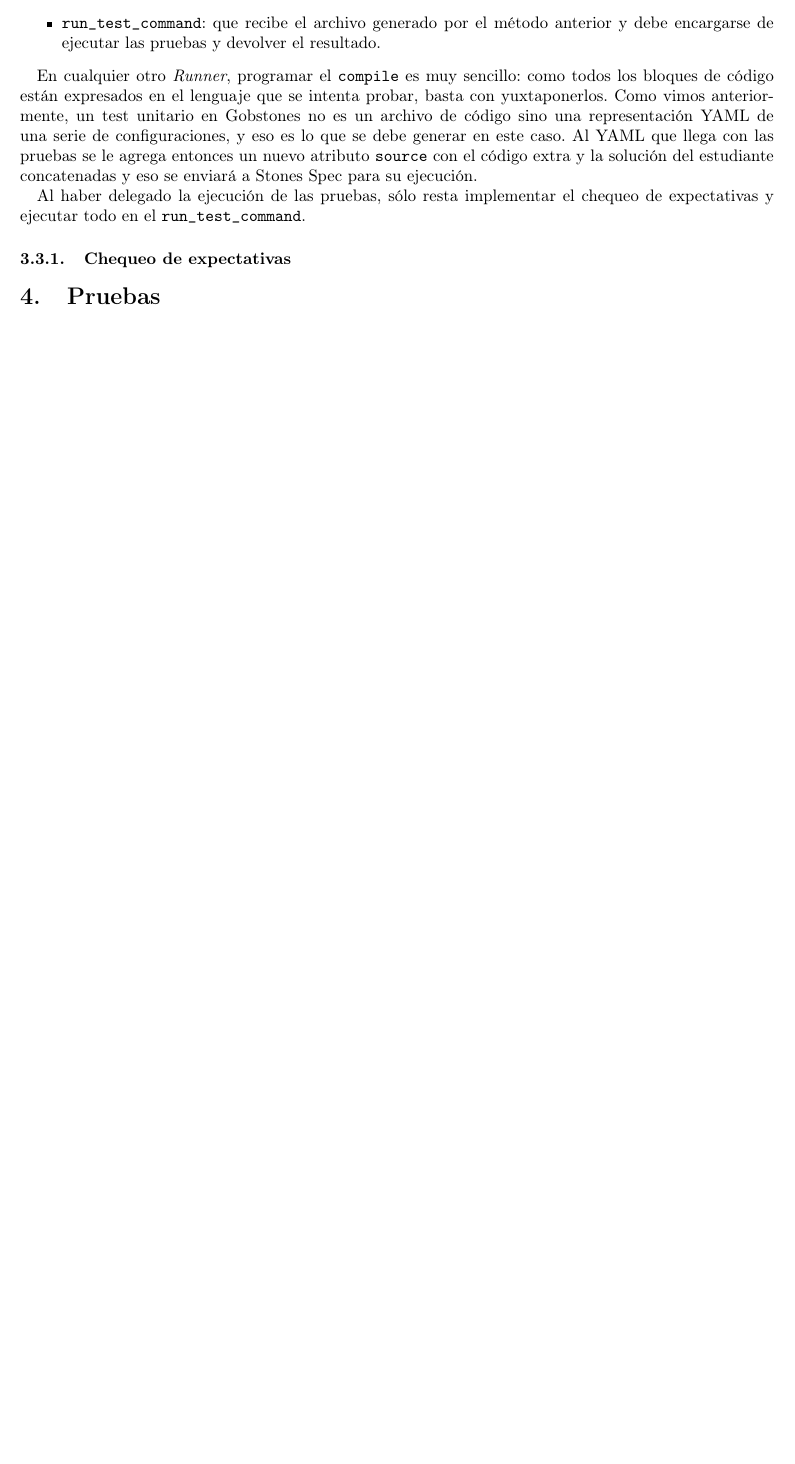
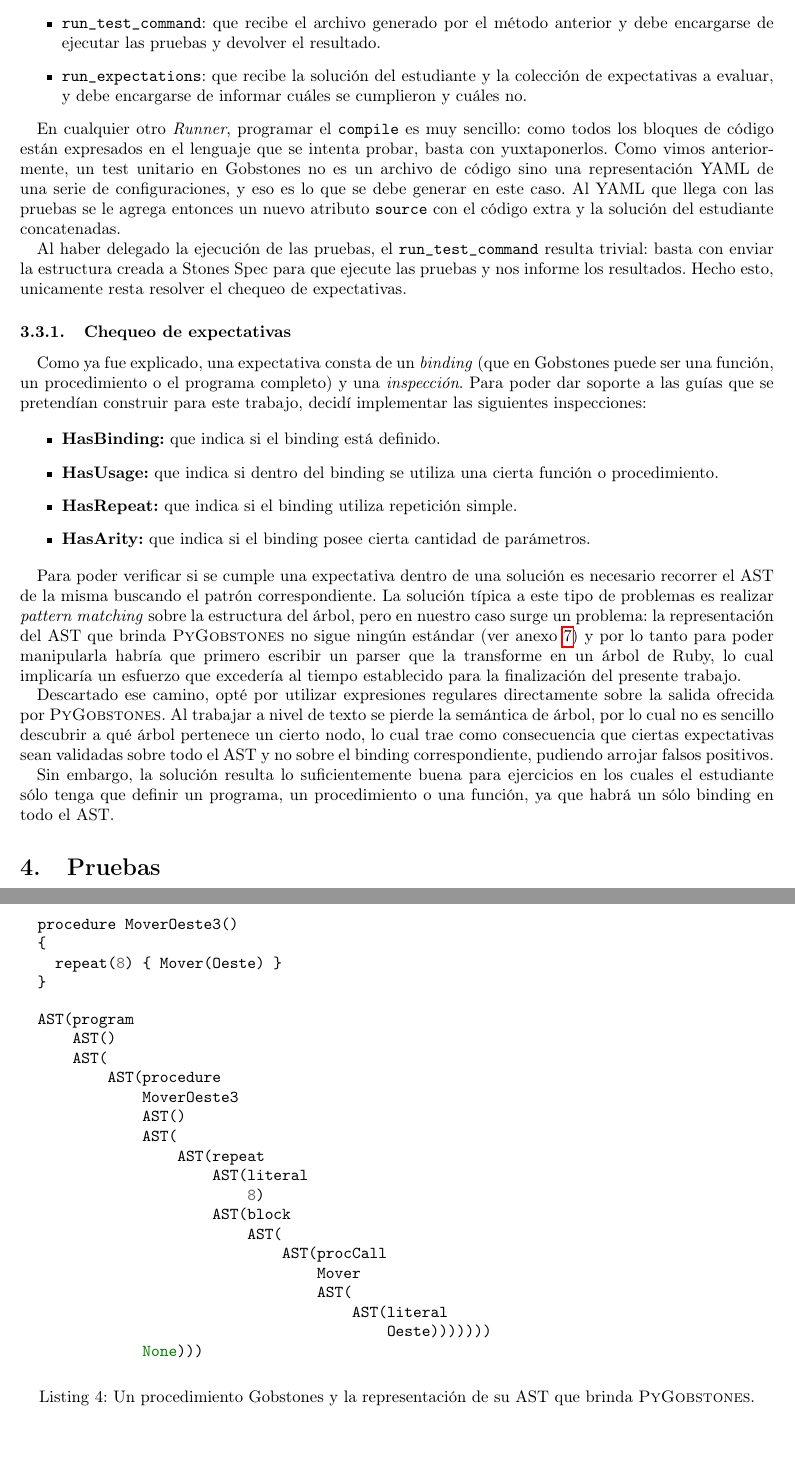
Before and after one commit to faloi/tip-mumuki-gobstones, a LaTeX document (informe/main.tex, which reads informe/apendice.tex, informe/implementacion.tex): part of page 7 of 9 before the commit and two parts of pages 7 and 10 of 10 after it, the two joined at a grey line, cut so that both start at the same text, the shorter picture padded with empty space. Compiled offline with pdfLaTeX.

Commit message:
subsubsection chequeo de expectativas

```diff
--- a/informe/apendice.tex
+++ b/informe/apendice.tex
@@ -73,3 +73,39 @@
 \end{listing}
 
 \end{appendices}
+
+\section{Representación del AST de un programa Gobstones}
+\label{app:ASTGobstones}
+
+\begin{listing}
+  \begin{minted}{javascript}
+  procedure MoverOeste3()
+  {
+    repeat(8) { Mover(Oeste) }
+  }
+  \end{minted}
+
+  \begin{minted}{python}
+  AST(program
+      AST()
+      AST(
+          AST(procedure
+              MoverOeste3
+              AST()
+              AST(
+                  AST(repeat
+                      AST(literal
+                          8)
+                      AST(block
+                          AST(
+                              AST(procCall
+                                  Mover
+                                  AST(
+                                      AST(literal
+                                          Oeste)))))))
+              None)))
+  \end{minted}
+
+  \caption{Un procedimiento Gobstones y la representación de su AST que brinda \pyGob.}
+  \label{lst:ASTGobstones}
+\end{listing}
--- a/informe/implementacion.tex
+++ b/informe/implementacion.tex
@@ -33,10 +33,25 @@ Como se comentó anteriormente, la implementación está guiada por \mumukit\. P
 \begin{itemize}
   \item{\codigo{compile}: que recibe la solución del estudiante, el código extra provisto por el docente y el código de las pruebas, y debe encargarse de unirlos;}
   \item{\codigo{run\_test\_command}: que recibe el archivo generado por el método anterior y debe encargarse de ejecutar las pruebas y devolver el resultado.}
+  \item{\codigo{run\_expectations}: que recibe la solución del estudiante y la colección de expectativas a evaluar, y debe encargarse de informar cuáles se cumplieron y cuáles no.}
 \end{itemize}
 
-En cualquier otro \runner, programar el \codigo{compile} es muy sencillo: como todos los bloques de código están expresados en el lenguaje que se intenta probar, basta con yuxtaponerlos. Como vimos anteriormente, un test unitario en Gobstones no es un archivo de código sino una representación YAML de una serie de configuraciones, y eso es lo que se debe generar en este caso. Al YAML que llega con las pruebas se le agrega entonces un nuevo atributo \codigo{source} con el código extra y la solución del estudiante concatenadas y eso se enviará a Stones Spec para su ejecución.
+En cualquier otro \runner, programar el \codigo{compile} es muy sencillo: como todos los bloques de código están expresados en el lenguaje que se intenta probar, basta con yuxtaponerlos. Como vimos anteriormente, un test unitario en Gobstones no es un archivo de código sino una representación YAML de una serie de configuraciones, y eso es lo que se debe generar en este caso. Al YAML que llega con las pruebas se le agrega entonces un nuevo atributo \codigo{source} con el código extra y la solución del estudiante concatenadas.
 
-Al haber delegado la ejecución de las pruebas, sólo resta implementar el chequeo de expectativas y ejecutar todo en el \codigo{run\_test\_command}.
+Al haber delegado la ejecución de las pruebas, el \codigo{run\_test\_command} resulta trivial: basta con enviar la estructura creada a Stones Spec para que ejecute las pruebas y nos informe los resultados. Hecho esto, unicamente resta resolver el chequeo de expectativas.
 
 \subsubsection{Chequeo de expectativas}
+Como ya fue explicado, una expectativa consta de un \emph{binding} (que en Gobstones puede ser una función, un procedimiento o el programa completo) y una \emph{inspección}. Para poder dar soporte a las guías que se pretendían construir para este trabajo, decidí implementar las siguientes inspecciones:
+
+\begin{itemize}
+  \caracteristica{HasBinding} que indica si el binding está definido.
+  \caracteristica{HasUsage} que indica si dentro del binding se utiliza una cierta función o procedimiento.
+  \caracteristica{HasRepeat} que indica si el binding utiliza repetición simple.
+  \caracteristica{HasArity} que indica si el binding posee cierta cantidad de parámetros.
+\end{itemize}
+
+Para poder verificar si se cumple una expectativa dentro de una solución es necesario recorrer el AST de la misma buscando el patrón correspondiente. La solución típica a este tipo de problemas es realizar \emph{pattern matching} sobre la estructura del árbol, pero en nuestro caso surge un problema: la representación del AST que brinda \pyGob\ no sigue ningún estándar (ver anexo \ref{app:ASTGobstones}) y por lo tanto para poder manipularla habría que primero escribir un parser que la transforme en un árbol de Ruby, lo cual implicaría un esfuerzo que excedería al tiempo establecido para la finalización del presente trabajo.
+
+Descartado ese camino, opté por utilizar expresiones regulares directamente sobre la salida ofrecida por \pyGob. Al trabajar a nivel de texto se pierde la semántica de árbol, por lo cual no es sencillo descubrir a qué árbol pertenece un cierto nodo, lo cual trae como consecuencia que ciertas expectativas sean validadas sobre todo el AST y no sobre el binding correspondiente, pudiendo arrojar falsos positivos.
+
+Sin embargo, la solución resulta lo suficientemente buena para ejercicios en los cuales el estudiante sólo tenga que definir un programa, un procedimiento o una función, ya que habrá un sólo binding en todo el AST.
```
Also changed, not shown: informe/implementacion.tex (2 more changed lines).
